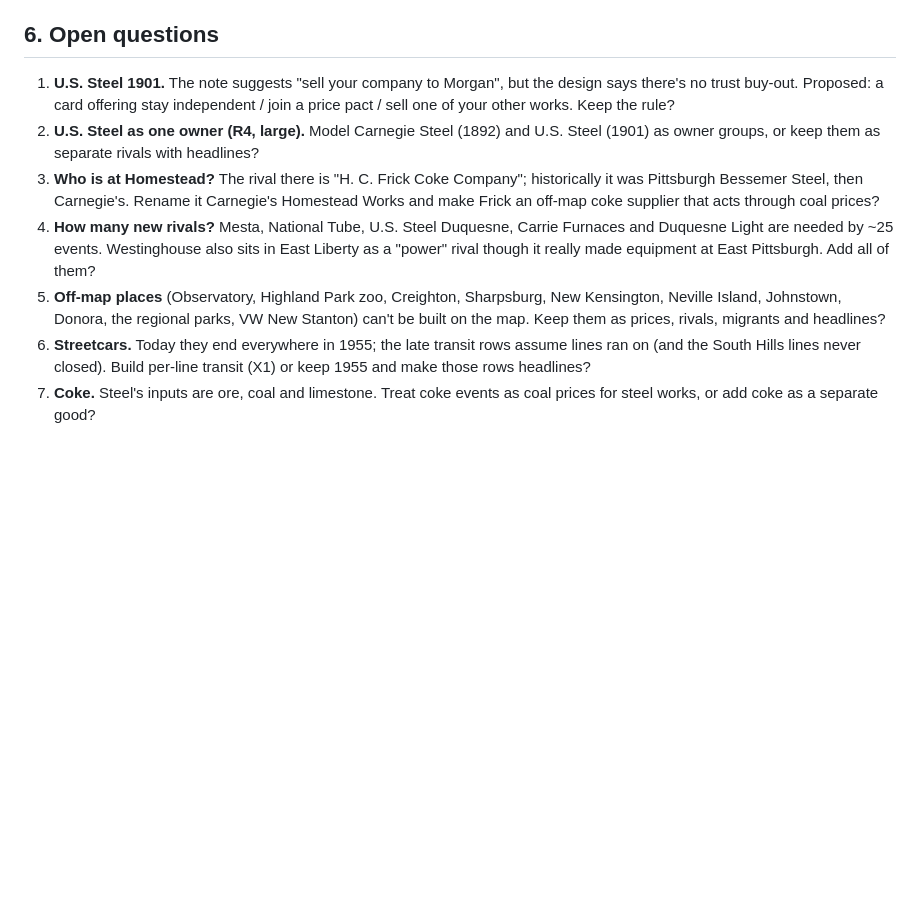
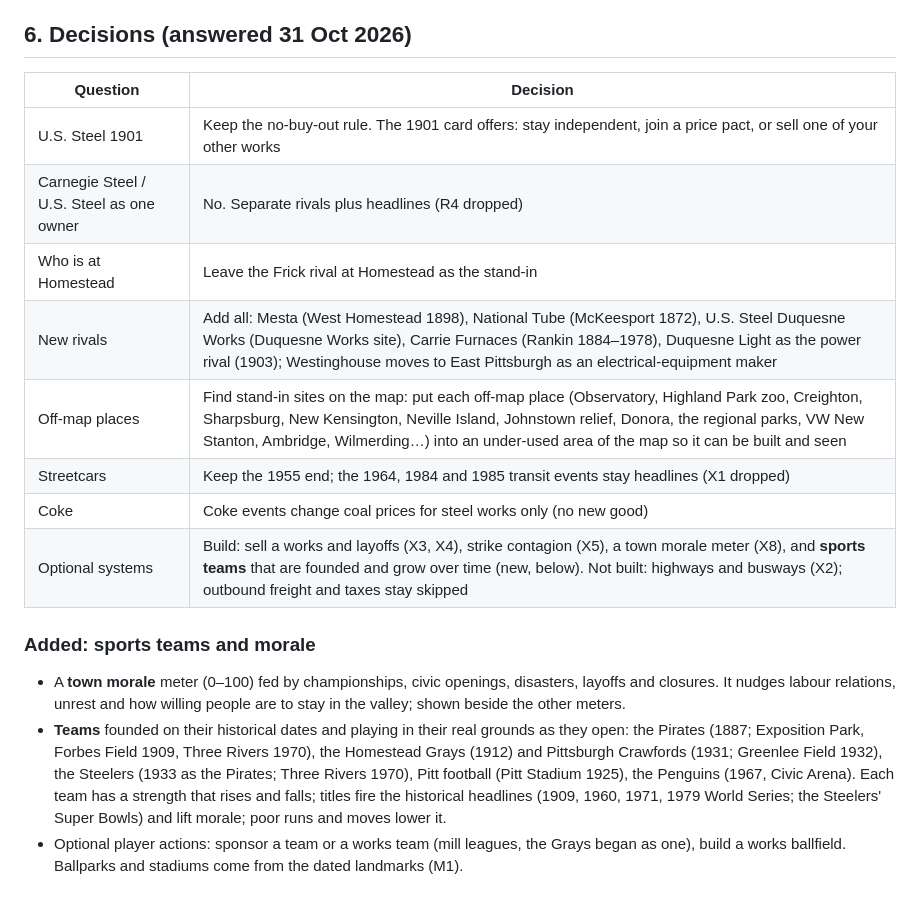
Before and after one commit to mattserrao/Mill-Town, a Markdown page: docs/EVENTS-PLAN.md, the part around the change. Drawn GitHub-style; blank space fills up the shorter version.

Commit message:
EVENTS-PLAN: record the design decisions; add morale meter and sports teams
Co-Authored-By: Claude Opus 5.5 <noreply@anthropic.com>
Claude-Session: https://claude.ai/code/session_01LsFKPRny59QvHsh3bVU8Pj

```diff
--- a/docs/EVENTS-PLAN.md
+++ b/docs/EVENTS-PLAN.md
@@ -161,22 +161,27 @@ The "historical" option (what the owners did) is the default if the player doesn
   Duquesne Works Closes (buy Dorothy Six?), Pastor Roth
 - Existing and kept: Homestead 1892, Great Steel Strike 1919, Big Steel Signs 1937, 116-Day Strike 1959
 
-## 6. Open questions
+## 6. Decisions (answered 31 Oct 2026)
 
-1. **U.S. Steel 1901.** The note suggests "sell your company to Morgan", but the design says there's no trust
-   buy-out. Proposed: a card offering stay independent / join a price pact / sell one of your other works. Keep the rule?
-2. **U.S. Steel as one owner (R4, large).** Model Carnegie Steel (1892) and U.S. Steel (1901) as owner groups, or keep
-   them as separate rivals with headlines?
-3. **Who is at Homestead?** The rival there is "H. C. Frick Coke Company"; historically it was Pittsburgh Bessemer
-   Steel, then Carnegie's. Rename it Carnegie's Homestead Works and make Frick an off-map coke supplier that acts
-   through coal prices?
-4. **How many new rivals?** Mesta, National Tube, U.S. Steel Duquesne, Carrie Furnaces and Duquesne Light are
-   needed by ~25 events. Westinghouse also sits in East Liberty as a "power" rival though it really made equipment at
-   East Pittsburgh. Add all of them?
-5. **Off-map places** (Observatory, Highland Park zoo, Creighton, Sharpsburg, New Kensington, Neville Island,
-   Johnstown, Donora, the regional parks, VW New Stanton) can't be built on the map. Keep them as prices, rivals,
-   migrants and headlines?
-6. **Streetcars.** Today they end everywhere in 1955; the late transit rows assume lines ran on (and the South Hills
-   lines never closed). Build per-line transit (X1) or keep 1955 and make those rows headlines?
-7. **Coke.** Steel's inputs are ore, coal and limestone. Treat coke events as coal prices for steel works, or add coke
-   as a separate good?
+| Question | Decision |
+|---|---|
+| U.S. Steel 1901 | Keep the no-buy-out rule. The 1901 card offers: stay independent, join a price pact, or sell one of your other works |
+| Carnegie Steel / U.S. Steel as one owner | No. Separate rivals plus headlines (R4 dropped) |
+| Who is at Homestead | Leave the Frick rival at Homestead as the stand-in |
+| New rivals | Add all: Mesta (West Homestead 1898), National Tube (McKeesport 1872), U.S. Steel Duquesne Works (Duquesne Works site), Carrie Furnaces (Rankin 1884–1978), Duquesne Light as the power rival (1903); Westinghouse moves to East Pittsburgh as an electrical-equipment maker |
+| Off-map places | Find stand-in sites on the map: put each off-map place (Observatory, Highland Park zoo, Creighton, Sharpsburg, New Kensington, Neville Island, Johnstown relief, Donora, the regional parks, VW New Stanton, Ambridge, Wilmerding…) into an under-used area of the map so it can be built and seen |
+| Streetcars | Keep the 1955 end; the 1964, 1984 and 1985 transit events stay headlines (X1 dropped) |
+| Coke | Coke events change coal prices for steel works only (no new good) |
+| Optional systems | Build: sell a works and layoffs (X3, X4), strike contagion (X5), a town morale meter (X8), and **sports teams** that are founded and grow over time (new, below). Not built: highways and busways (X2); outbound freight and taxes stay skipped |
+
+### Added: sports teams and morale
+
+- A **town morale** meter (0–100) fed by championships, civic openings, disasters, layoffs and closures. It nudges
+  labour relations, unrest and how willing people are to stay in the valley; shown beside the other meters.
+- **Teams** founded on their historical dates and playing in their real grounds as they open: the Pirates (1887;
+  Exposition Park, Forbes Field 1909, Three Rivers 1970), the Homestead Grays (1912) and Pittsburgh Crawfords (1931;
+  Greenlee Field 1932), the Steelers (1933 as the Pirates; Three Rivers 1970), Pitt football (Pitt Stadium 1925), the
+  Penguins (1967, Civic Arena). Each team has a strength that rises and falls; titles fire the historical headlines
+  (1909, 1960, 1971, 1979 World Series; the Steelers' Super Bowls) and lift morale; poor runs and moves lower it.
+- Optional player actions: sponsor a team or a works team (mill leagues, the Grays began as one), build a works
+  ballfield. Ballparks and stadiums come from the dated landmarks (M1).
```
Also changed, not shown: docs/PLAN.md (+1 -0 lines).
